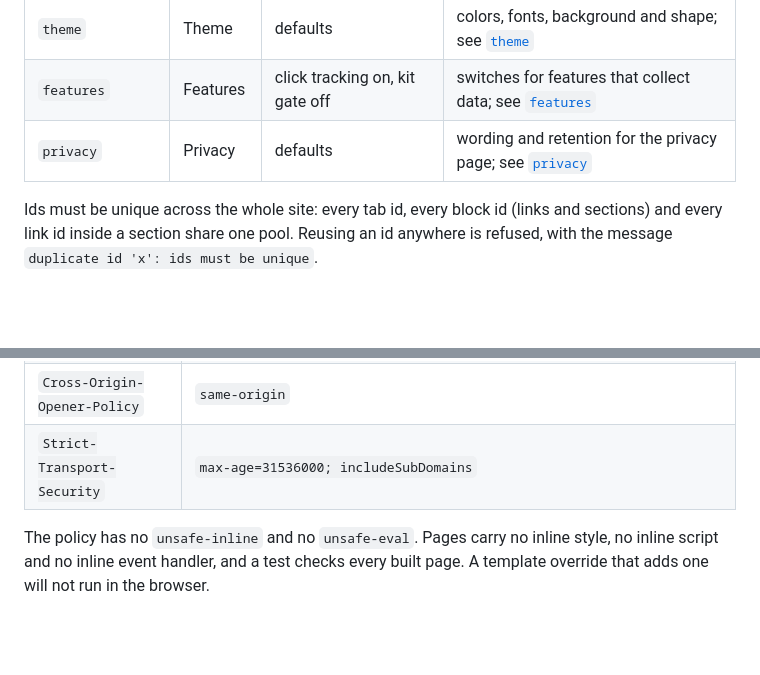
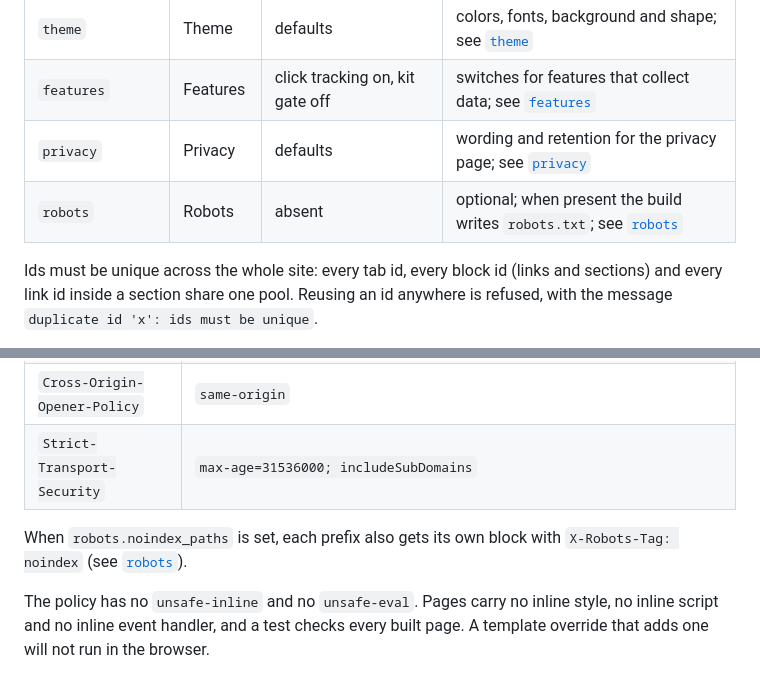
Before and after one commit to ChiefGyk3D/Reach-Around, a Markdown page: docs/config.md, 2 parts joined by grey strips. Drawn GitHub-style; blank space fills up the shorter version.

```diff
--- a/docs/config.md
+++ b/docs/config.md
@@ -84,6 +84,7 @@ escapes it when it renders.
 | `theme` | Theme | defaults | colors, fonts, background and shape; see [`theme`](#theme) |
 | `features` | Features | click tracking on, kit gate off | switches for features that collect data; see [`features`](#features) |
 | `privacy` | Privacy | defaults | wording and retention for the privacy page; see [`privacy`](#privacy) |
+| `robots` | Robots | absent | optional; when present the build writes `robots.txt`; see [`robots`](#robots) |
 
 Ids must be unique across the whole site: every tab id, every block id (links
 and sections) and every link id inside a section share one pool. Reusing an
@@ -578,6 +614,9 @@ Every build writes a Cloudflare Pages `_headers` file for `/*`:
 | `Cross-Origin-Opener-Policy` | `same-origin` |
 | `Strict-Transport-Security` | `max-age=31536000; includeSubDomains` |
 
+When `robots.noindex_paths` is set, each prefix also gets its own block with
+`X-Robots-Tag: noindex` (see [`robots`](#robots)).
+
 The policy has no `unsafe-inline` and no `unsafe-eval`. Pages carry no inline
 style, no inline script and no inline event handler, and a test checks every
 built page. A template override that adds one will not run in the browser.
```
Also changed, not shown: other parts of docs/config.md (+35 -0 lines), docs/customizing.md (+19 -0 lines).
